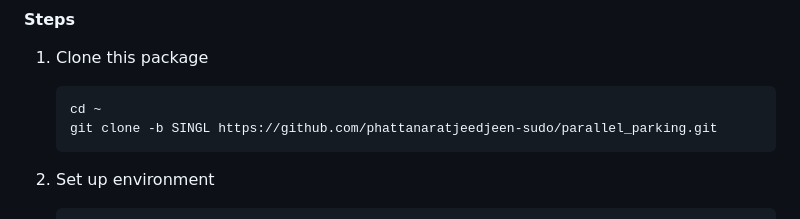
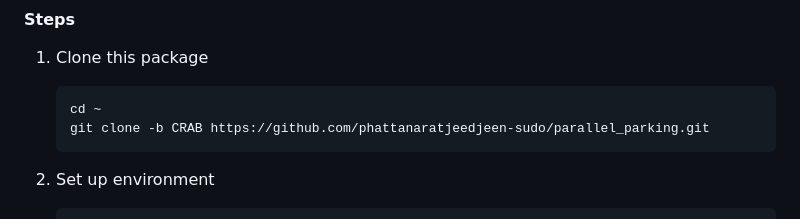
Before and after one commit to phattanaratjeedjeen-sudo/parallel_parking, a Markdown page: README.md, the part around the change. Drawn GitHub-style.

Commit message:
rename branch

````diff
--- a/README.md
+++ b/README.md
@@ -69,7 +69,7 @@ This package is devinded to 2 version
 1. Clone this package
     ```bash
     cd ~
-    git clone -b SINGL https://github.com/phattanaratjeedjeen-sudo/parallel_parking.git
+    git clone -b CRAB https://github.com/phattanaratjeedjeen-sudo/parallel_parking.git
     ```
 
 2. Set up environment
````
